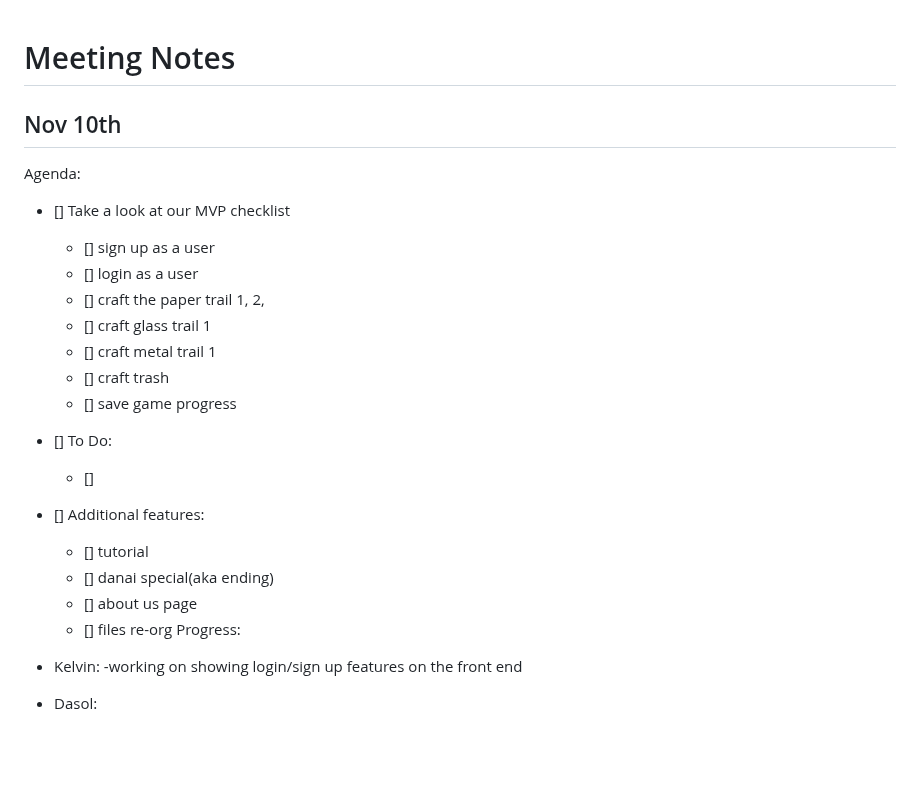
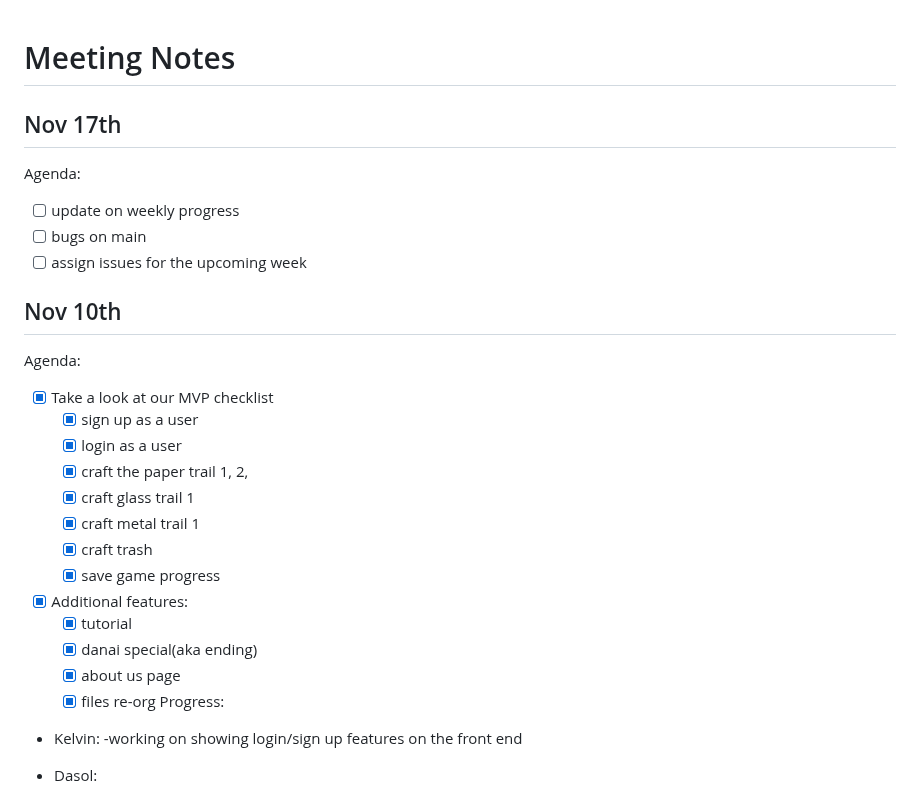
Before and after one commit to ajpieroni/colabination, a Markdown page: README.md, the part around one of its changes. Drawn GitHub-style; blank space fills up the shorter version.

Commit message:
add meeting agenda

```diff
--- a/README.md
+++ b/README.md
@@ -1,22 +1,26 @@
 # Meeting Notes
+
+## Nov 17th
+Agenda:
+- [ ] update on weekly progress
+- [ ] bugs on main
+- [ ] assign issues for the upcoming week
 
 ## Nov 10th
 Agenda:
-- [] Take a look at our MVP checklist
-  - [] sign up as a user
-  - [] login as a user
-  - [] craft the paper trail 1, 2,
-  - [] craft glass trail 1
-  - [] craft metal trail 1
-  - [] craft trash
-  - [] save game progress
-- [] To Do:
-  - []
-- [] Additional features:
-  - [] tutorial
-  - [] danai special(aka ending)
-  - [] about us page
-  - [] files re-org
+- [x] Take a look at our MVP checklist
+  - [x] sign up as a user
+  - [x] login as a user
+  - [x] craft the paper trail 1, 2,
+  - [x] craft glass trail 1
+  - [x] craft metal trail 1
+  - [x] craft trash
+  - [x] save game progress
+- [x] Additional features:
+  - [x] tutorial
+  - [x] danai special(aka ending)
+  - [x] about us page
+  - [x] files re-org
 Progress:
 - Kelvin:
   -working on showing login/sign up features on the front end
```
Also changed, not shown: other parts of README.md (+21 -22 lines).
